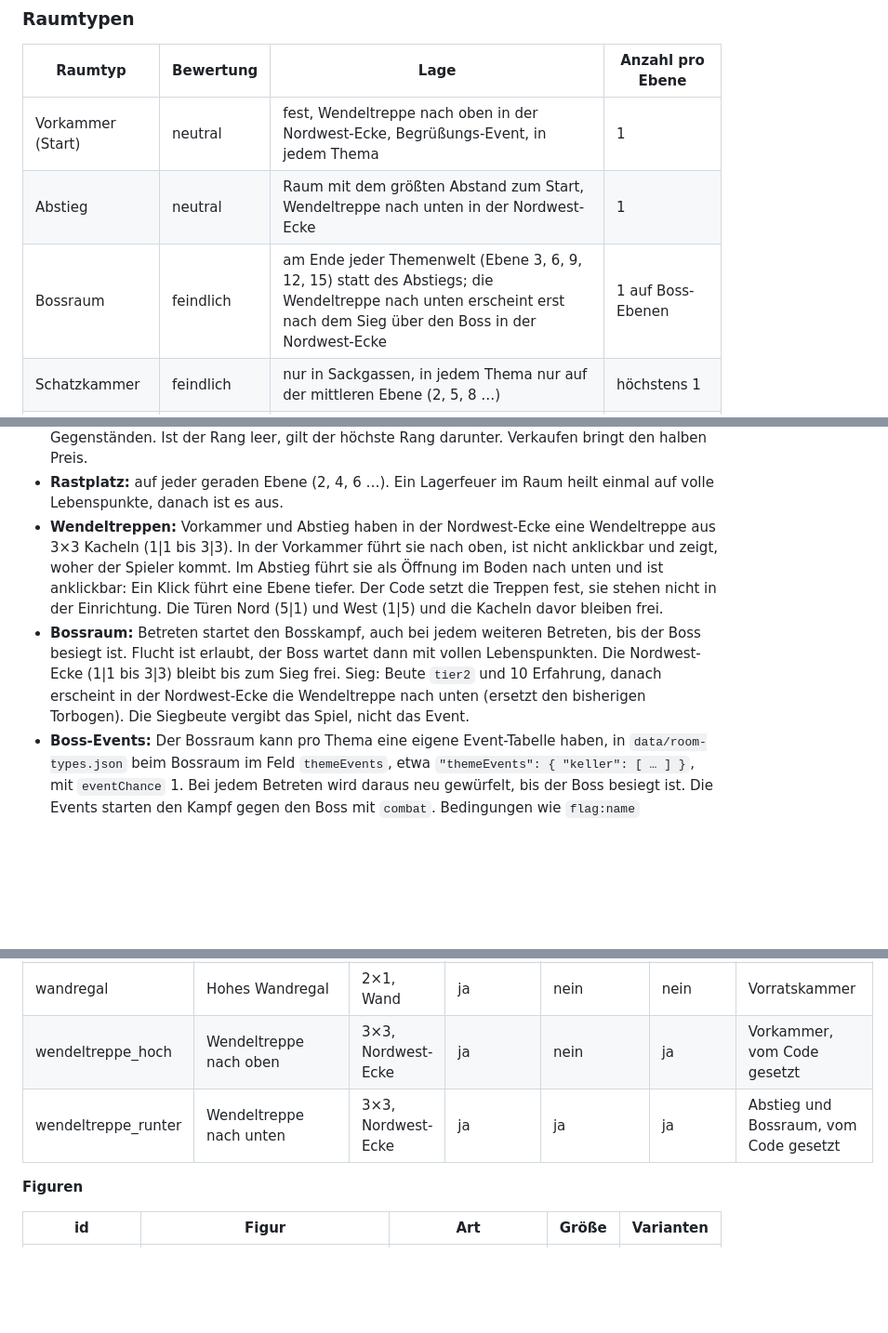
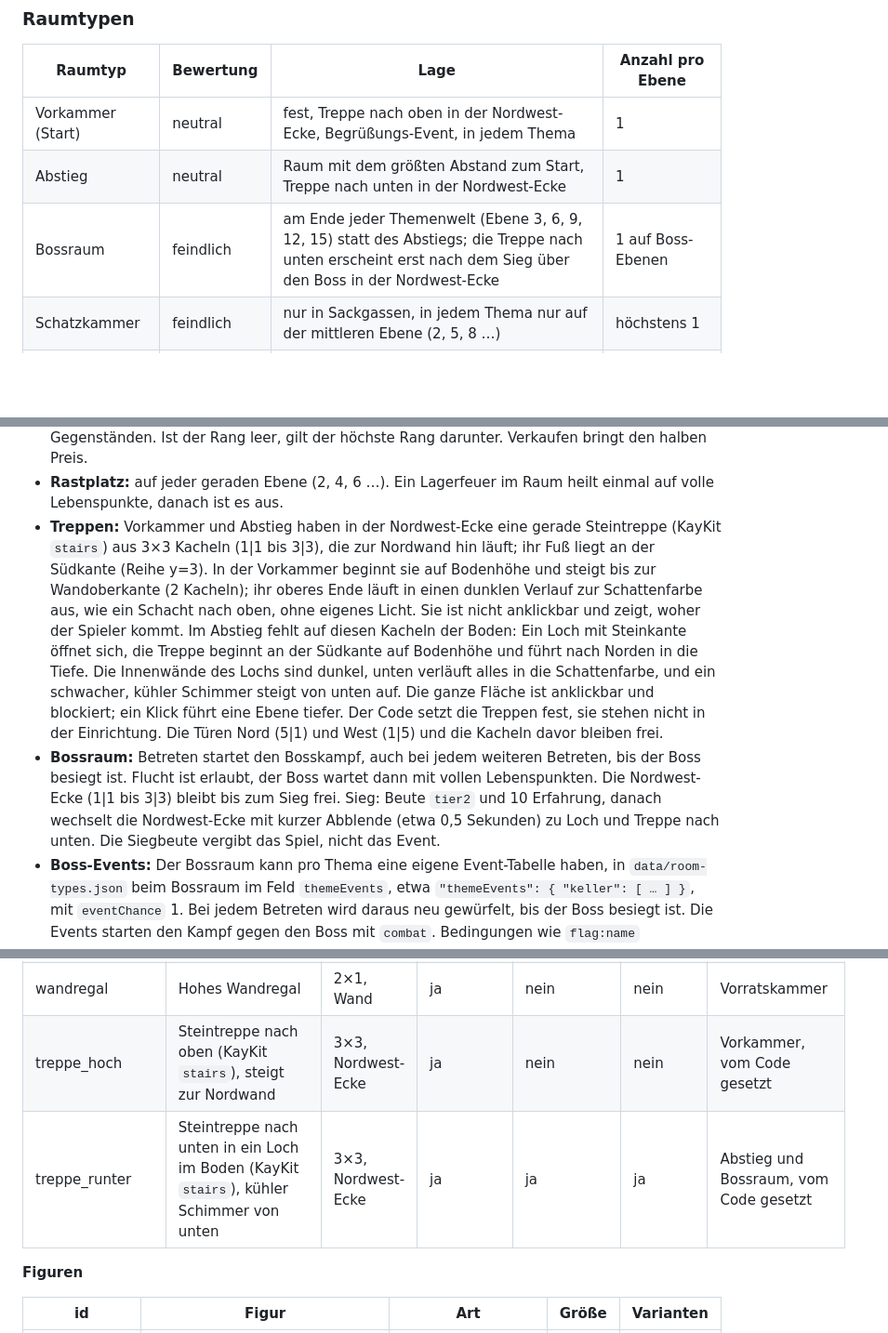
Before and after one commit to herrjakob-games/dungeon-gametest, a Markdown page: docs/GDD.md, 3 parts joined by grey strips. Shown at 93% size. Drawn GitHub-style; blank space fills up the shorter version.

Commit message:
GDD 2.30: Steintreppe aus KayKit statt Wendeltreppe, Start auf 2|4
Co-Authored-By: Claude Opus 5.5 <noreply@anthropic.com>
Claude-Session: https://claude.ai/code/session_0148Wd4v5G2NEf8WQeBTSqft

```diff
--- a/docs/GDD.md
+++ b/docs/GDD.md
@@ -261,9 +262,9 @@ Der Dungeon führt durch Themen, die alle drei Ebenen wechseln. Das Thema bestim
 
 | Raumtyp | Bewertung | Lage | Anzahl pro Ebene |
 | --- | --- | --- | --- |
-| Vorkammer (Start) | neutral | fest, Wendeltreppe nach oben in der Nordwest-Ecke, Begrüßungs-Event, in jedem Thema | 1 |
-| Abstieg | neutral | Raum mit dem größten Abstand zum Start, Wendeltreppe nach unten in der Nordwest-Ecke | 1 |
-| Bossraum | feindlich | am Ende jeder Themenwelt (Ebene 3, 6, 9, 12, 15) statt des Abstiegs; die Wendeltreppe nach unten erscheint erst nach dem Sieg über den Boss in der Nordwest-Ecke | 1 auf Boss-Ebenen |
+| Vorkammer (Start) | neutral | fest, Treppe nach oben in der Nordwest-Ecke, Begrüßungs-Event, in jedem Thema | 1 |
+| Abstieg | neutral | Raum mit dem größten Abstand zum Start, Treppe nach unten in der Nordwest-Ecke | 1 |
+| Bossraum | feindlich | am Ende jeder Themenwelt (Ebene 3, 6, 9, 12, 15) statt des Abstiegs; die Treppe nach unten erscheint erst nach dem Sieg über den Boss in der Nordwest-Ecke | 1 auf Boss-Ebenen |
 | Schatzkammer | feindlich | nur in Sackgassen, in jedem Thema nur auf der mittleren Ebene (2, 5, 8 …) | höchstens 1 |
 | Rastplatz | neutral | etwa auf halber Strecke zwischen Start und Abstieg, in jedem Thema | 1 auf jeder zweiten Ebene |
 | Händler | neutral | beliebig, in jedem Thema | genau 1 |
@@ -294,8 +295,8 @@ Der Dungeon führt durch Themen, die alle drei Ebenen wechseln. Das Thema bestim
 - **Schatzkammer:** Sie kommt in jedem Thema nur einmal vor, auf der mittleren der drei Ebenen (Feld `"themeLevel": 2` im Raumtyp; im endlosen Ork-Lager auf jeder dritten Ebene, also 14, 17 …). Hat diese Ebene keine Sackgasse, fehlt die Schatzkammer in diesem Thema. Sie hat 2 bis 3 Truhen. Eine davon ist echt und öffnet sich wie jede Truhe (Event `chest`). Die übrigen sind Mimiken. Welche echt ist, sieht man nicht; der Raum-Seed legt es fest. Klickt man eine Mimik an, erwacht sie, und das Event `schatz_mimik` beginnt (Kampf mit Beute tier2, Zurücklächeln oder Rückzug). Danach ist die Truhe weg: Eine besiegte Mimik bleibt liegen, sonst hüpft sie zur Tür hinaus. Das Event `schatz_mimik` steht deshalb nicht mehr in der Event-Tabelle des Raums.
 - **Händler:** bietet 4 zufällige Gegenstände vom Rang der aktuellen Beutestufe an (Rang = Stufe des Themas, Verbrauchsgegenstände eingeschlossen), jeden einmal. Dazu immer die Heiltränke (Kleiner und Großer Heiltrank) in beliebiger Menge; sie zählen nicht zu den 4 Gegenständen. Ist der Rang leer, gilt der höchste Rang darunter. Verkaufen bringt den halben Preis.
 - **Rastplatz:** auf jeder geraden Ebene (2, 4, 6 …). Ein Lagerfeuer im Raum heilt einmal auf volle Lebenspunkte, danach ist es aus.
-- **Wendeltreppen:** Vorkammer und Abstieg haben in der Nordwest-Ecke eine Wendeltreppe aus 3×3 Kacheln (1|1 bis 3|3). In der Vorkammer führt sie nach oben, ist nicht anklickbar und zeigt, woher der Spieler kommt. Im Abstieg führt sie als Öffnung im Boden nach unten und ist anklickbar: Ein Klick führt eine Ebene tiefer. Der Code setzt die Treppen fest, sie stehen nicht in der Einrichtung. Die Türen Nord (5|1) und West (1|5) und die Kacheln davor bleiben frei.
-- **Bossraum:** Betreten startet den Bosskampf, auch bei jedem weiteren Betreten, bis der Boss besiegt ist. Flucht ist erlaubt, der Boss wartet dann mit vollen Lebenspunkten. Die Nordwest-Ecke (1|1 bis 3|3) bleibt bis zum Sieg frei. Sieg: Beute `tier2` und 10 Erfahrung, danach erscheint in der Nordwest-Ecke die Wendeltreppe nach unten (ersetzt den bisherigen Torbogen). Die Siegbeute vergibt das Spiel, nicht das Event.
+- **Treppen:** Vorkammer und Abstieg haben in der Nordwest-Ecke eine gerade Steintreppe (KayKit `stairs`) aus 3×3 Kacheln (1|1 bis 3|3), die zur Nordwand hin läuft; ihr Fuß liegt an der Südkante (Reihe y=3). In der Vorkammer beginnt sie auf Bodenhöhe und steigt bis zur Wandoberkante (2 Kacheln); ihr oberes Ende läuft in einen dunklen Verlauf zur Schattenfarbe aus, wie ein Schacht nach oben, ohne eigenes Licht. Sie ist nicht anklickbar und zeigt, woher der Spieler kommt. Im Abstieg fehlt auf diesen Kacheln der Boden: Ein Loch mit Steinkante öffnet sich, die Treppe beginnt an der Südkante auf Bodenhöhe und führt nach Norden in die Tiefe. Die Innenwände des Lochs sind dunkel, unten verläuft alles in die Schattenfarbe, und ein schwacher, kühler Schimmer steigt von unten auf. Die ganze Fläche ist anklickbar und blockiert; ein Klick führt eine Ebene tiefer. Der Code setzt die Treppen fest, sie stehen nicht in der Einrichtung. Die Türen Nord (5|1) und West (1|5) und die Kacheln davor bleiben frei.
+- **Bossraum:** Betreten startet den Bosskampf, auch bei jedem weiteren Betreten, bis der Boss besiegt ist. Flucht ist erlaubt, der Boss wartet dann mit vollen Lebenspunkten. Die Nordwest-Ecke (1|1 bis 3|3) bleibt bis zum Sieg frei. Sieg: Beute `tier2` und 10 Erfahrung, danach wechselt die Nordwest-Ecke mit kurzer Abblende (etwa 0,5 Sekunden) zu Loch und Treppe nach unten. Die Siegbeute vergibt das Spiel, nicht das Event.
 - **Boss-Events:** Der Bossraum kann pro Thema eine eigene Event-Tabelle haben, in `data/room-types.json` beim Bossraum im Feld `themeEvents`, etwa `"themeEvents": { "keller": [ … ] }`, mit `eventChance` 1. Bei jedem Betreten wird daraus neu gewürfelt, bis der Boss besiegt ist. Die Events starten den Kampf gegen den Boss mit `combat`. Bedingungen wie `flag:name` unterscheiden die erste Begegnung von der Rückkehr. Themen ohne Tabelle zeigen den Einleitungstext des Bosses (`intro`) und starten den Kampf direkt. Bisher hat nur der Keller (Monsterratte) Boss-Events.
 - **Bosse:** passend zum Thema, einer am Ende jeder Themenwelt.
 
@@ -531,8 +532,8 @@ Was in einem Raum steht, legen die Daten fest, nicht der Code. Jeder Raumtyp kan
 | regal_gross, regal_klein | Wandbrett, groß und klein | 1, Wand | nein | nein | nein | Vorratskammer |
 | regal_kerzen | Wandbrett mit Kerzen | 1, Wand | nein | nein | nein | Vorratskammer |
 | wandregal | Hohes Wandregal | 2×1, Wand | ja | nein | nein | Vorratskammer |
-| wendeltreppe_hoch | Wendeltreppe nach oben | 3×3, Nordwest-Ecke | ja | nein | ja | Vorkammer, vom Code gesetzt |
-| wendeltreppe_runter | Wendeltreppe nach unten | 3×3, Nordwest-Ecke | ja | ja | ja | Abstieg und Bossraum, vom Code gesetzt |
+| treppe_hoch | Steintreppe nach oben (KayKit `stairs`), steigt zur Nordwand | 3×3, Nordwest-Ecke | ja | nein | nein | Vorkammer, vom Code gesetzt |
+| treppe_runter | Steintreppe nach unten in ein Loch im Boden (KayKit `stairs`), kühler Schimmer von unten | 3×3, Nordwest-Ecke | ja | ja | ja | Abstieg und Bossraum, vom Code gesetzt |
 
 **Figuren**
 
```
Also changed, not shown: other parts of docs/GDD.md (+7 -5 lines).
